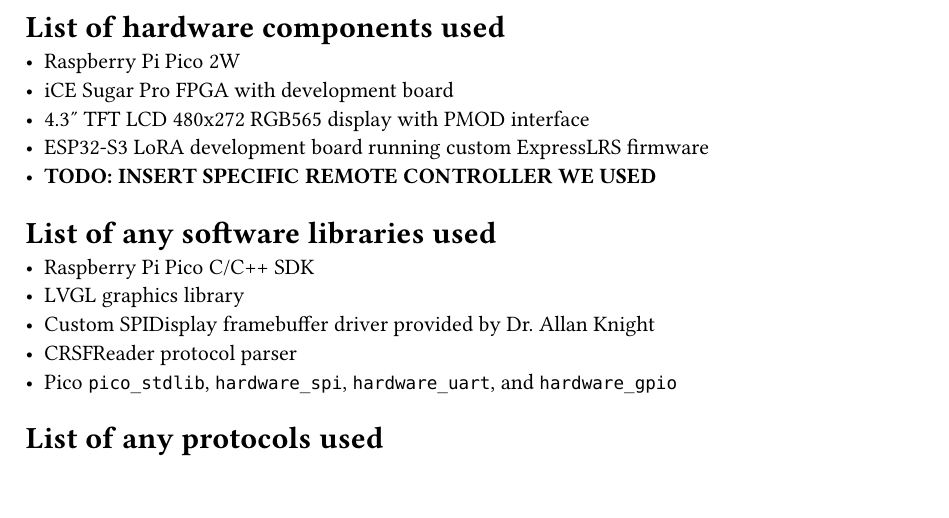
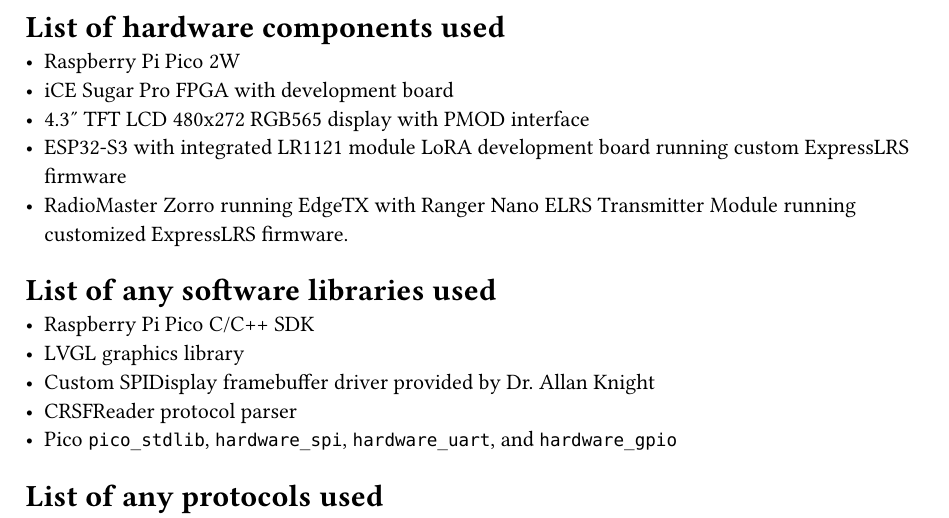
Before and after one commit to dtopete/CS122-FinalProject, a Typst document (dtope004-dres002_custom_lab_report.typ): part of page 2 of 3 before the commit and part of page 2 of 4 after it, cut so that both start at the same text. Compiled offline with Typst 0.15.

Commit message:
added stuff to lab report, fixed minor error in fpga code.

```diff
--- a/dtope004-dres002_custom_lab_report.typ
+++ b/dtope004-dres002_custom_lab_report.typ
@@ -31,9 +31,8 @@
 - Raspberry Pi Pico 2W
 - iCE Sugar Pro FPGA with development board
 - 4.3" TFT LCD 480x272 RGB565 display with PMOD interface
-- ESP32-S3 LoRA development board running custom ExpressLRS firmware
-- *TODO: INSERT SPECIFIC REMOTE CONTROLLER WE USED*
-//- Custom ELRS receiver PCB (as available)
+- ESP32-S3 with integrated LR1121 module LoRA development board running custom ExpressLRS firmware
+- RadioMaster Zorro running EdgeTX with Ranger Nano ELRS Transmitter Module running customized ExpressLRS firmware.
 
 
 = List of any software libraries used
```
Also changed, not shown: 1 other file.
